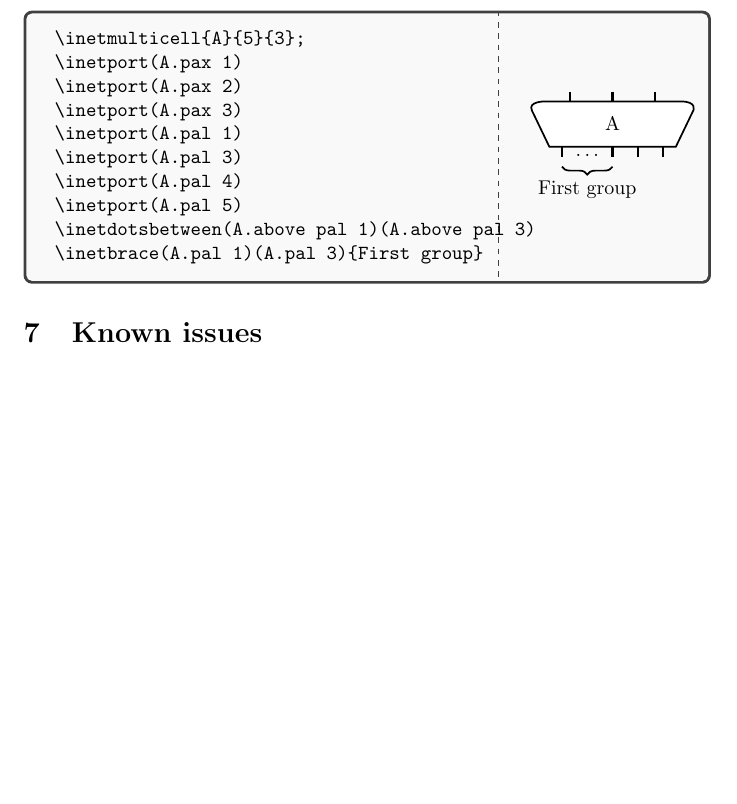
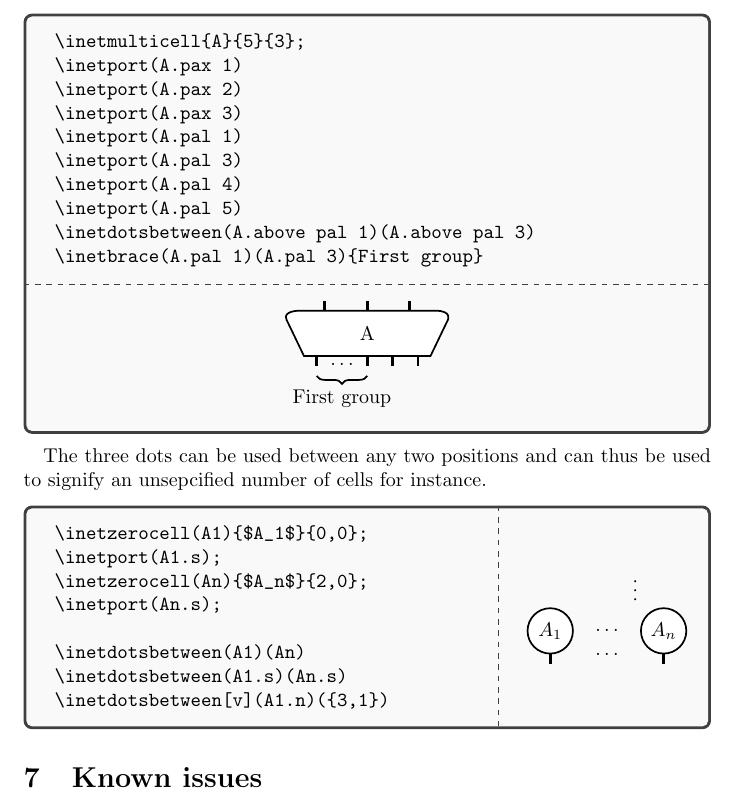
Before and after one commit to sallaccio/tikz-multinets, a LaTeX document (documentation/Tikz-Multinets Documentation.tex, which reads documentation/tikz-multinets-doc.tex): part of page 16 of 16, cut so that both start at the same text, the shorter picture padded with empty space. Compiled offline with pdfLaTeX.

Commit message:
[doc] Test new remote
By adding an example to the three dots between two positions.

```diff
--- a/documentation/tikz-multinets-doc.tex
+++ b/documentation/tikz-multinets-doc.tex
@@ -956,8 +956,7 @@ Use three dots to show repetitive ports, behaviors or connections:
 
 \metabold{position} is any positioning tikz can understand, including cells, ports or any anchor defined by them, calculations on positions.
 
-
-\begin{exampleBox}[sidebyside, righthand width=2.7cm]
+\begin{exampleBox}
 \begin{verbatim}
 \inetmulticell{A}{5}{3};
 \inetport(A.pax 1)
@@ -987,6 +986,34 @@ Use three dots to show repetitive ports, behaviors or connections:
 \end{center}
 \end{exampleBox}
 
+The three dots can be used between any two positions and can thus be used to signify an unsepcified number of cells for instance.
+
+\begin{exampleBox}[sidebyside, righthand width=2.7cm]
+\begin{verbatim}
+\inetzerocell(A1){$A_1$}{0,0};
+\inetport(A1.s);
+\inetzerocell(An){$A_n$}{2,0};
+\inetport(An.s);
+
+\inetdotsbetween(A1)(An)
+\inetdotsbetween(A1.s)(An.s)
+\inetdotsbetween[v](A1.n)({3,1})
+\end{verbatim}
+\tcblower
+\begin{center}
+\begin{tikzpicture}[show nodes]
+	\inetzerocell(A1){$A_1$}{0,0};
+	\inetport(A1.s);
+	\inetzerocell(An){$A_n$}{2,0};
+	\inetport(An.s);
+
+	\inetdotsbetween(A1)(An)
+	\inetdotsbetween(A1.s)(An.s)
+	\inetdotsbetween[v](A1.n)({3,1})
+\end{tikzpicture}
+\end{center}
+\end{exampleBox}
+
 \section{Known issues}
 
 \paragraph{Simple cells of arity $1$}
```
Also changed, not shown: documentation/Tikz-Multinets Documentation.pdf.
